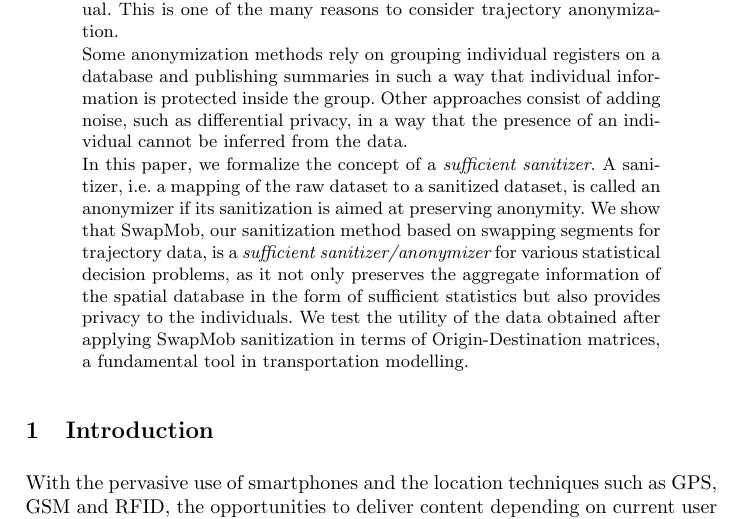
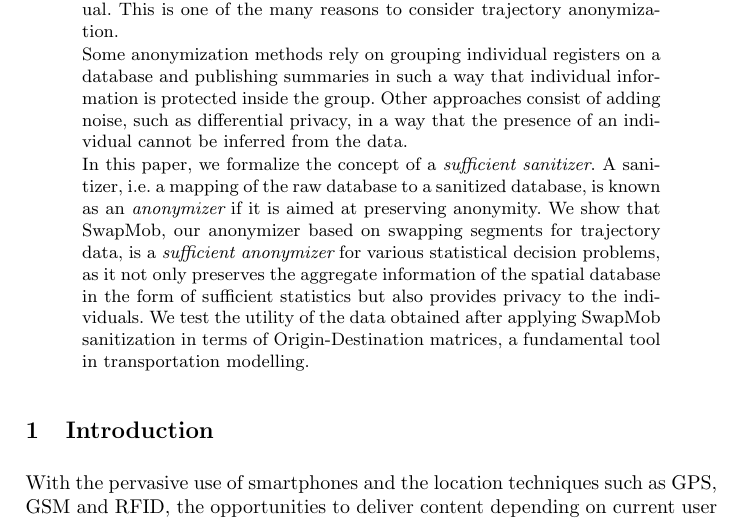
Before and after one commit to lamastex/mob, a LaTeX thesis (longPaper/Trajectory-swapping.tex): part of page 1 of 21, cut so that both start at the same text. Compiled offline with pdfLaTeX.

Commit message:
edits to abstract

```diff
--- a/longPaper/Trajectory-swapping.tex
+++ b/longPaper/Trajectory-swapping.tex
@@ -51,8 +51,8 @@ Some anonymization methods rely on grouping individual registers on a database a
 Other approaches consist of adding noise, such as differential privacy, in a way that the presence of an individual cannot be inferred from the data.
 
 
-In this paper, we formalize the concept of a {\em sufficient sanitizer}. A sanitizer, i.e.~a mapping of the raw dataset to a sanitized dataset, is called an anonymizer if its sanitization is aimed at preserving anonymity.
-We show that SwapMob, our sanitization method based on swapping segments for trajectory data, is a {\em sufficient sanitizer/anonymizer} for various statistical decision problems, as it not only preserves the aggregate information of the spatial database in the form of sufficient statistics but also provides privacy to the individuals.
+In this paper, we formalize the concept of a {\em sufficient sanitizer}. A sanitizer, i.e.~a mapping of the raw database to a sanitized database, is known as an {\em anonymizer} if it is aimed at preserving anonymity.
+We show that SwapMob, our anonymizer based on swapping segments for trajectory data, is a {\em sufficient anonymizer} for various statistical decision problems, as it not only preserves the aggregate information of the spatial database in the form of sufficient statistics but also provides privacy to the individuals.
 We test the utility of the data obtained after applying SwapMob sanitization in terms of Origin-Destination matrices, a fundamental tool in  transportation modelling.
 
 \end{abstract}
```
